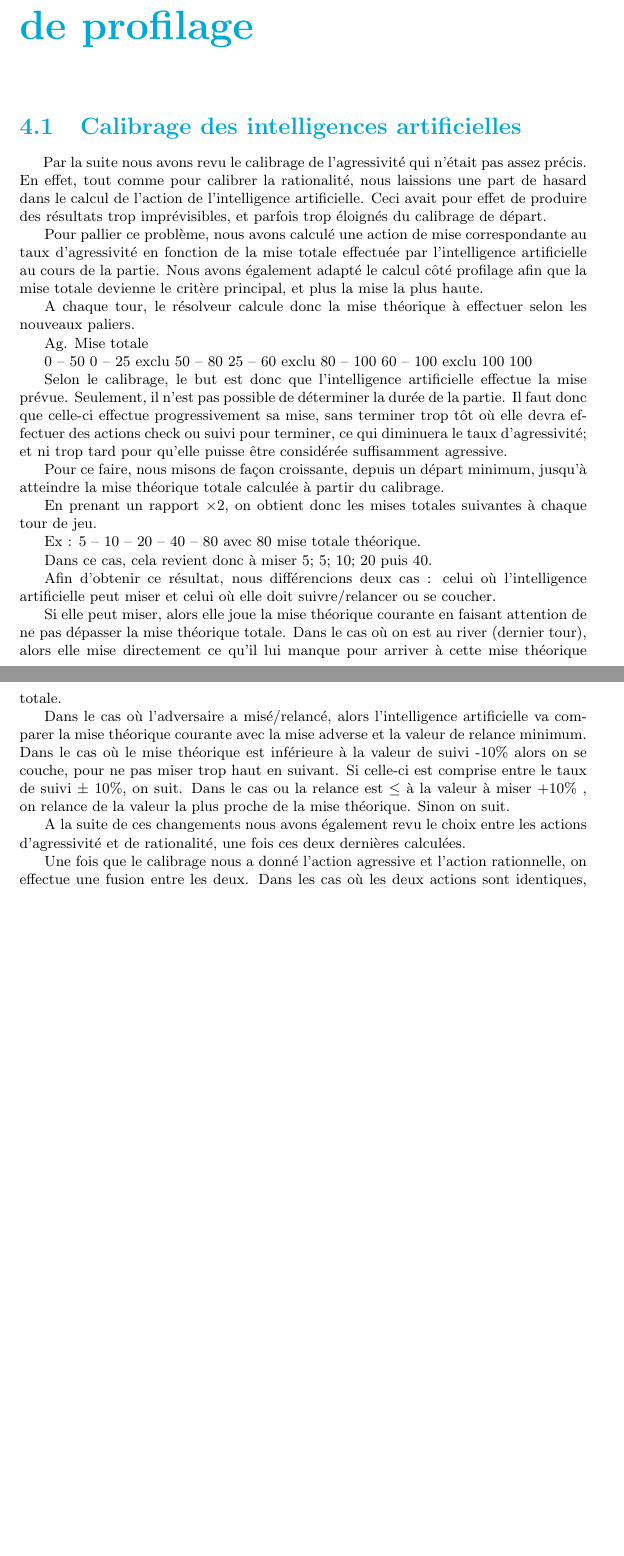
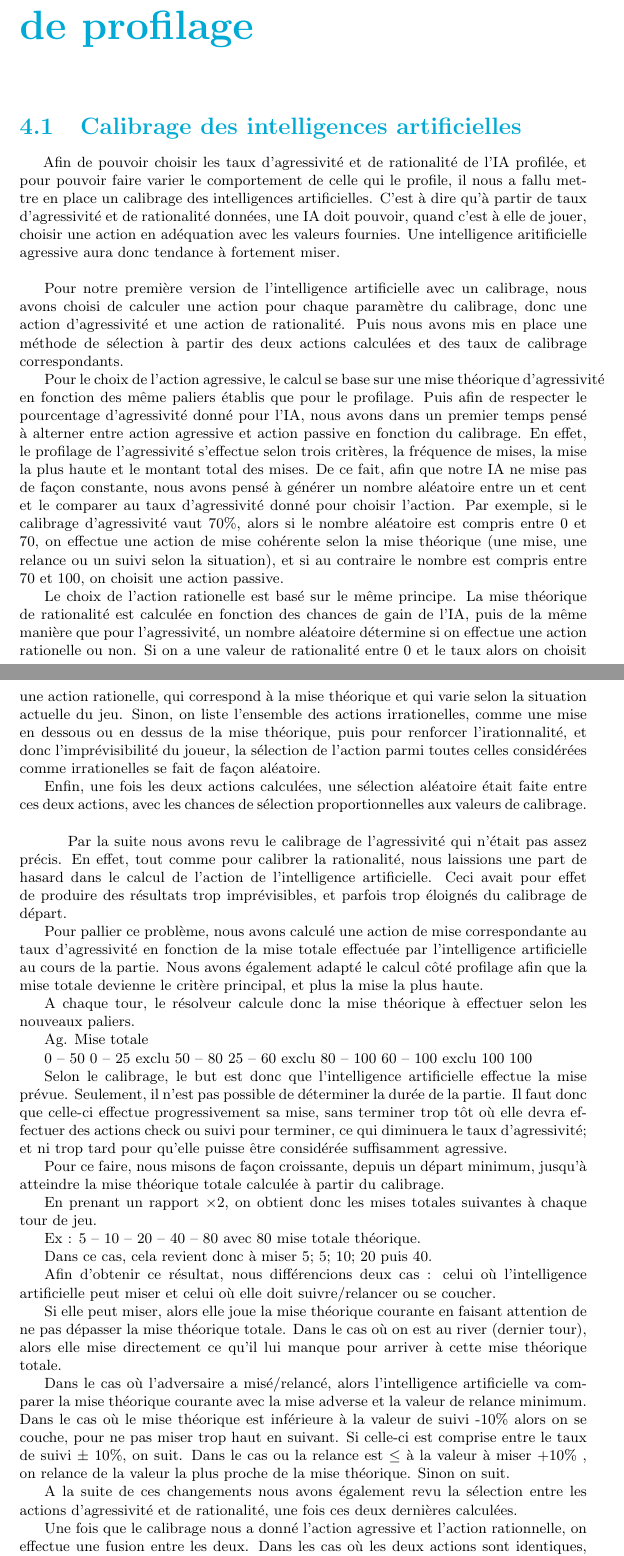
Before and after one commit to Gouga34/TERM1_Poker, a LaTeX document (Rapport/Rapport-Latex/Rapport.tex): two parts of pages 23 and 24 of 29 before the commit and two parts of pages 23 and 24 of 30 after it, joined at a grey line, cut so that both start at the same text, the shorter picture padded with empty space. Compiled offline with pdfLaTeX.

Commit message:
Rapport : Calibrage de départ

```diff
--- a/Rapport/Rapport-Latex/Rapport.tex
+++ b/Rapport/Rapport-Latex/Rapport.tex
@@ -434,6 +434,13 @@ Pour le dernier palier, nous ne nous basons pas sur la formule précédente mais
 
 \section{Calibrage des intelligences artificielles}
 
+\hspace{0.5cm}Afin de pouvoir choisir les taux d'agressivité et de rationalité de l'IA profilée, et pour pouvoir faire varier le comportement de celle qui le profile, il nous a fallu mettre en place un calibrage des intelligences artificielles. C'est à dire qu'à partir de taux d'agressivité et de rationalité données, une IA doit pouvoir, quand c'est à elle de jouer, choisir une action en adéquation avec les valeurs fournies. Une intelligence aritificielle agressive aura donc tendance à fortement miser.\\
+
+Pour notre première version de l'intelligence artificielle avec un calibrage, nous avons choisi de calculer une action pour chaque paramètre du calibrage, donc une action d'agressivité et une action de rationalité. Puis nous avons mis en place une méthode de sélection à partir des deux actions calculées et des taux de calibrage correspondants.\par
+Pour le choix de l'action agressive, le calcul se base sur une mise théorique d'agressivité en fonction des même paliers établis que pour le profilage. Puis afin de respecter le pourcentage d'agressivité donné pour l'IA, nous avons dans un premier temps pensé à alterner entre action agressive et action passive en fonction du calibrage. En effet, le profilage de l'agressivité s'effectue selon trois critères, la fréquence de mises, la mise la plus haute et le montant total des mises. De ce fait, afin que notre IA ne mise pas de façon constante, nous avons pensé à générer un nombre aléatoire entre un et cent et le comparer au taux d'agressivité donné pour choisir l'action. Par exemple, si le calibrage d'agressivité vaut 70\%, alors si le nombre aléatoire est compris entre 0 et 70, on effectue une action de mise cohérente selon la mise théorique (une mise, une relance ou un suivi selon la situation), et si au contraire le nombre est compris entre 70 et 100, on choisit une action passive.\par
+Le choix de l'action rationelle est basé sur le même principe. La mise théorique de rationalité est calculée en fonction des chances de gain de l'IA, puis de la même manière que pour l'agressivité, un nombre aléatoire détermine si on effectue une action rationelle ou non. Si on a une valeur de rationalité entre 0 et le taux alors on choisit une action rationelle, qui correspond à la mise théorique et qui varie selon la situation actuelle du jeu. Sinon, on liste l'ensemble des actions irrationelles, comme une mise en dessous ou en dessus de la mise théorique, puis pour renforcer l'irationnalité, et donc l'imprévisibilité du joueur, la sélection de l'action parmi toutes celles considérées comme irrationelles se fait de façon aléatoire.\par
+Enfin, une fois les deux actions calculées, une sélection aléatoire était faite entre ces deux actions, avec les chances de sélection proportionnelles aux valeurs de calibrage.\\
+
 \hspace{0.5cm}Par la suite nous avons revu le calibrage de l'agressivité qui n'était pas assez précis. En effet, tout comme pour calibrer la rationalité, nous laissions une part de hasard dans le calcul de l'action de l'intelligence artificielle. Ceci avait pour effet de produire des résultats trop imprévisibles, et parfois trop éloignés du calibrage de départ.\par
 Pour pallier ce problème, nous avons calculé une action de mise correspondante au taux d'agressivité en fonction de la mise totale effectuée par l'intelligence artificielle au cours de la partie. Nous avons également adapté le calcul côté profilage afin que la mise totale devienne le critère principal, et plus la mise la plus haute.\par
 A chaque tour, le résolveur calcule donc la mise théorique à effectuer selon les nouveaux paliers.\par
@@ -459,7 +466,7 @@ Dans le cas où l'adversaire a misé/relancé, alors l'intelligence artificielle
 Dans le cas ou la relance est $\leq$ à la valeur à miser +10\% , on relance de la valeur la plus proche de la mise théorique. Sinon on suit.\par
 
 
-A la suite de ces changements nous avons également revu le choix entre les actions d'agressivité et de rationalité, une fois ces deux dernières calculées.\par
+A la suite de ces changements nous avons également revu la sélection entre les actions d'agressivité et de rationalité, une fois ces deux dernières calculées.\par
 
 Une fois que le calibrage nous a donné l'action agressive et l'action rationnelle, on effectue une fusion entre les deux. Dans les cas où les deux actions sont identiques, l'action est prise. Si ce sont toutes les deux des mises/relances, on prend la moitié des du nombre de jetons, proportionnellement aux pourcentages de calibrage.
 Enfin, il reste la possibilité que les actions soient différentes. Ici on distingue deux cas :
```
Also changed, not shown: Rapport/Rapport-Latex/Rapport.pdf, 4 other files.
